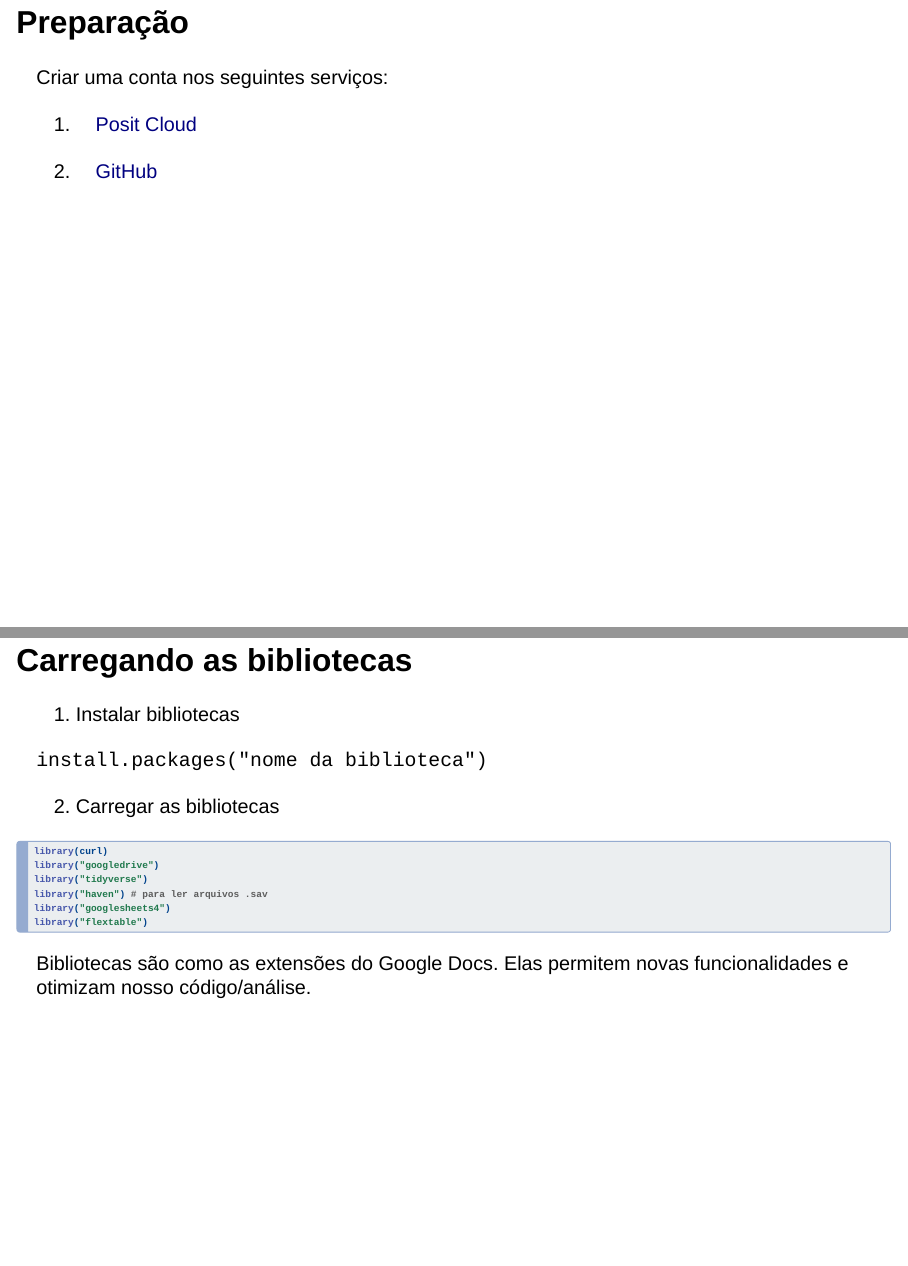
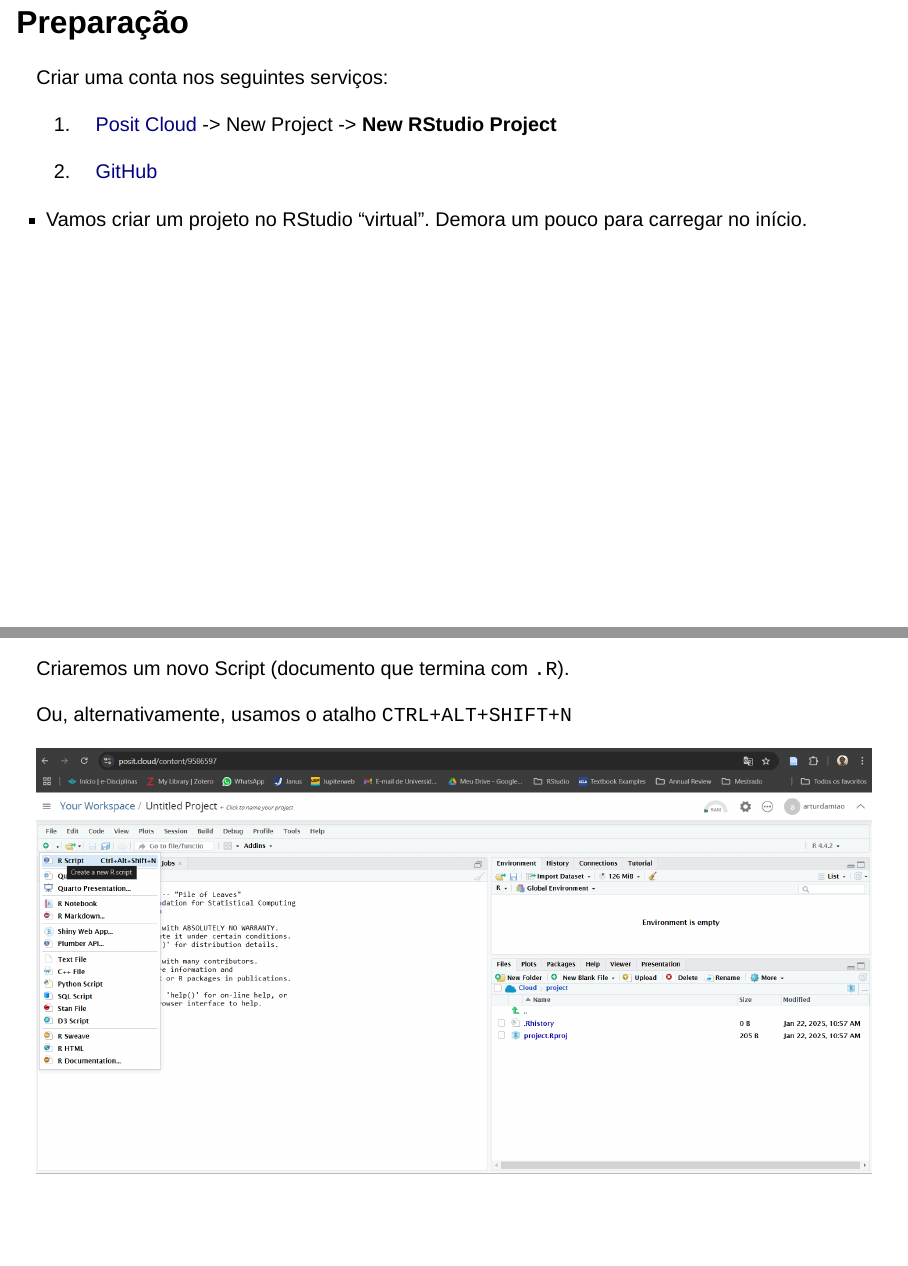
Before and after one commit to arturdamiao/pet-cs-gender, a Quarto document (script/index.qmd): pages 6 and 7 of 27 before the commit and pages 6 and 7 of 28 after it, joined at a grey line. Rendered offline with R 4.5, knitr and Pandoc in place of Quarto, with nearby package versions; drawn as Slidy slides in place of the format the file asks for; some code elsewhere in the file could not run offline.

Commit message:
Adicionando novos slides para mostrar o rstudio cloud

```diff
--- a/script/index.qmd
+++ b/script/index.qmd
@@ -63,9 +63,20 @@
 
 Criar uma conta nos seguintes serviços:
 
-1.  [Posit Cloud](https://login.posit.cloud/register?redirect=%2F)
+1.  [Posit Cloud](https://login.posit.cloud/register?redirect=%2F) -> New Project -> **New RStudio Project**
 
 2.  [GitHub](https://github.com/signup?ref_cta=Sign+up&ref_loc=header+logged+out&ref_page=%2F&source=header-home)
+
+
+-   Vamos criar um projeto no RStudio "virtual". Demora um pouco para carregar no início.
+
+---
+
+Criaremos um novo Script (documento que termina com `.R`).
+
+Ou, alternativamente, usamos o atalho `CTRL+ALT+SHIFT+N`
+
+![](images/rstudio-cloud.png)
 
 ## Carregando as bibliotecas
 
```
Also changed, not shown: script/index.html, script/index.qmd (8 more changed lines).
